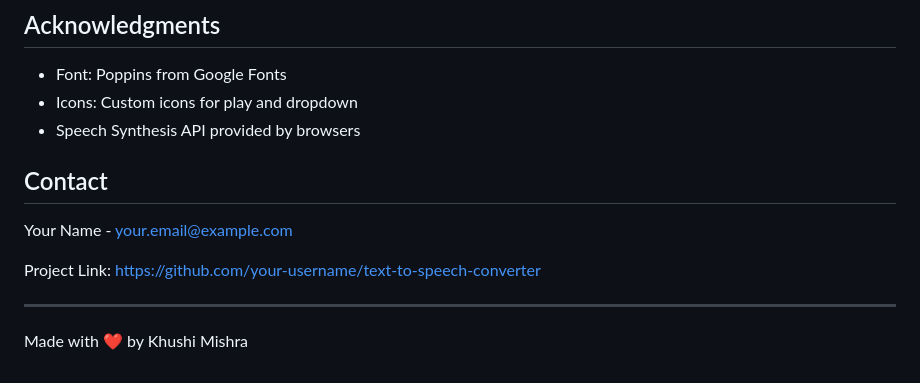
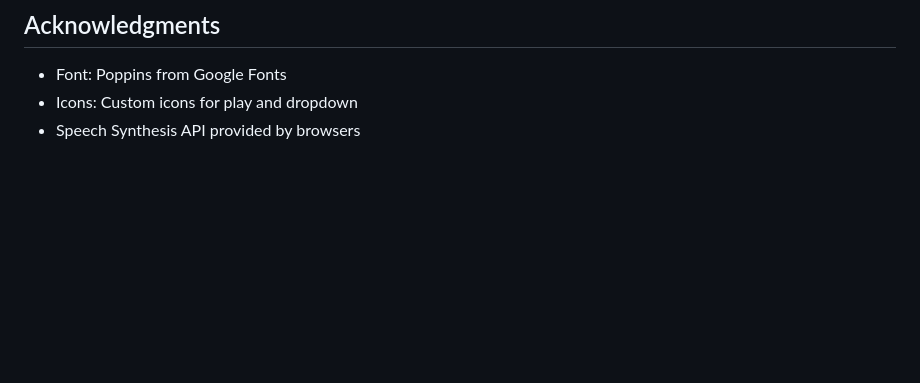
Before and after one commit to khushimishra1/Speech-converter, a Markdown page: readme.md, the part around the change. Drawn GitHub-style; blank space fills up the shorter version.

```diff
--- a/readme.md
+++ b/readme.md
@@ -141,13 +141,3 @@ This project is licensed under the MIT License - see the [LICENSE](LICENSE) file
 - Font: Poppins from Google Fonts
 - Icons: Custom icons for play and dropdown
 - Speech Synthesis API provided by browsers
-
-## Contact
-
-Your Name - your.email@example.com
-
-Project Link: [https://github.com/your-username/text-to-speech-converter](https://github.com/your-username/text-to-speech-converter)
-
----
-
-Made with ❤️ by Khushi Mishra
```
